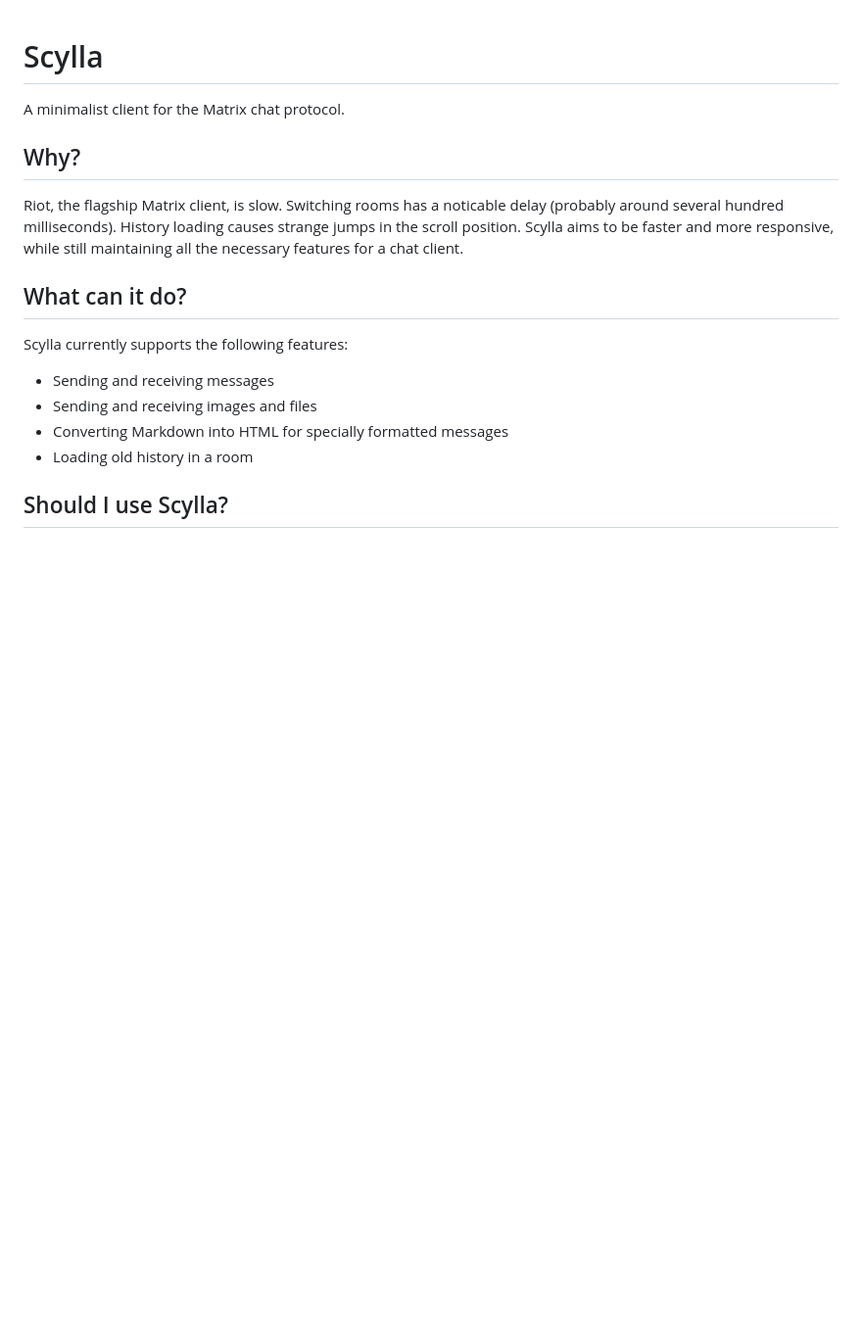
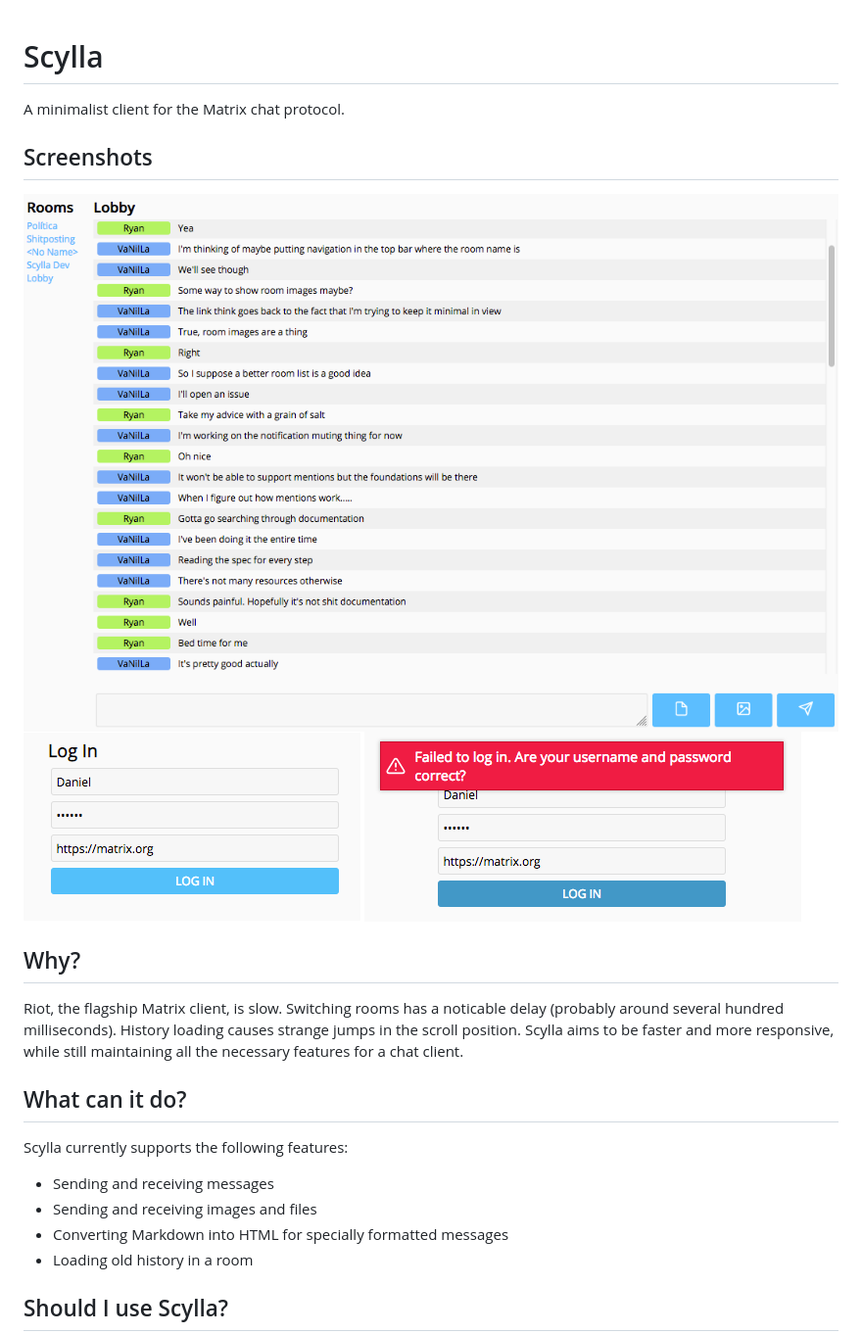
Before and after one commit to DanilaFe/Scylla, a Markdown page: README.md, the part around the change. Shown: that part at 98% size. GitHub-like rendering; pictures changed too: screenshots/screenshot-1.png (added), screenshots/screenshot-2.png (added), screenshots/screenshot-3.png (added); blank space fills up the shorter version.

Commit message:
Add screenshots.

```diff
--- a/README.md
+++ b/README.md
@@ -1,5 +1,10 @@
 # Scylla
 A minimalist client for the Matrix chat protocol.
+
+## Screenshots
+![Main View](/screenshots/screenshot-1.png)
+![Login View](/screenshots/screenshot-2.png)
+![Error](/screenshots/screenshot-3.png)
 
 ## Why?
 Riot, the flagship Matrix client, is slow. Switching rooms has a noticable delay (probably around several hundred milliseconds).
```
